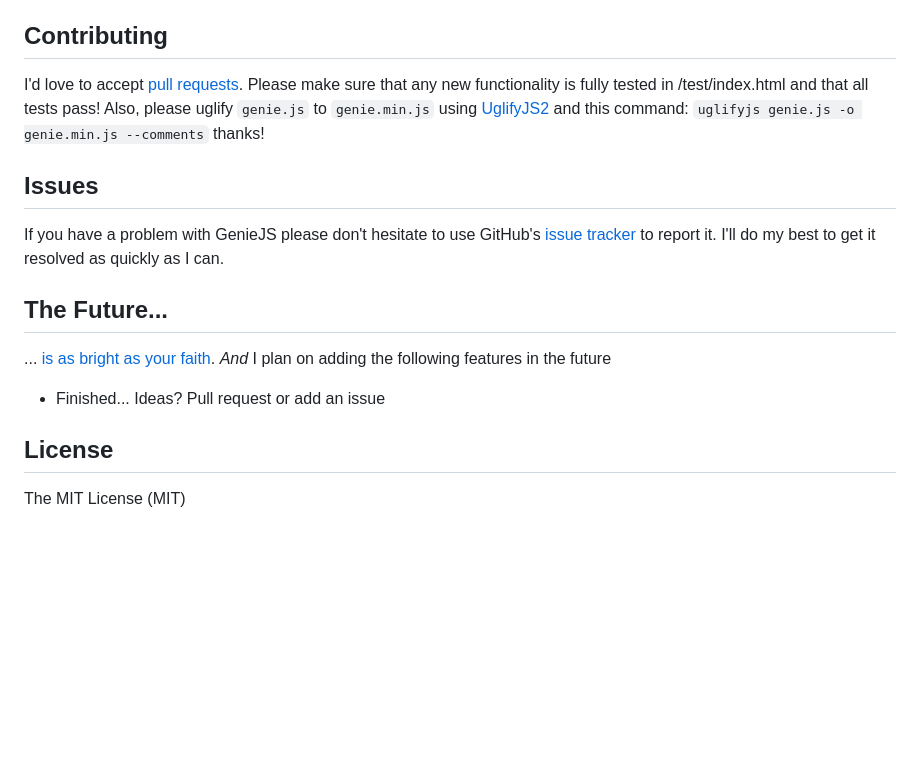
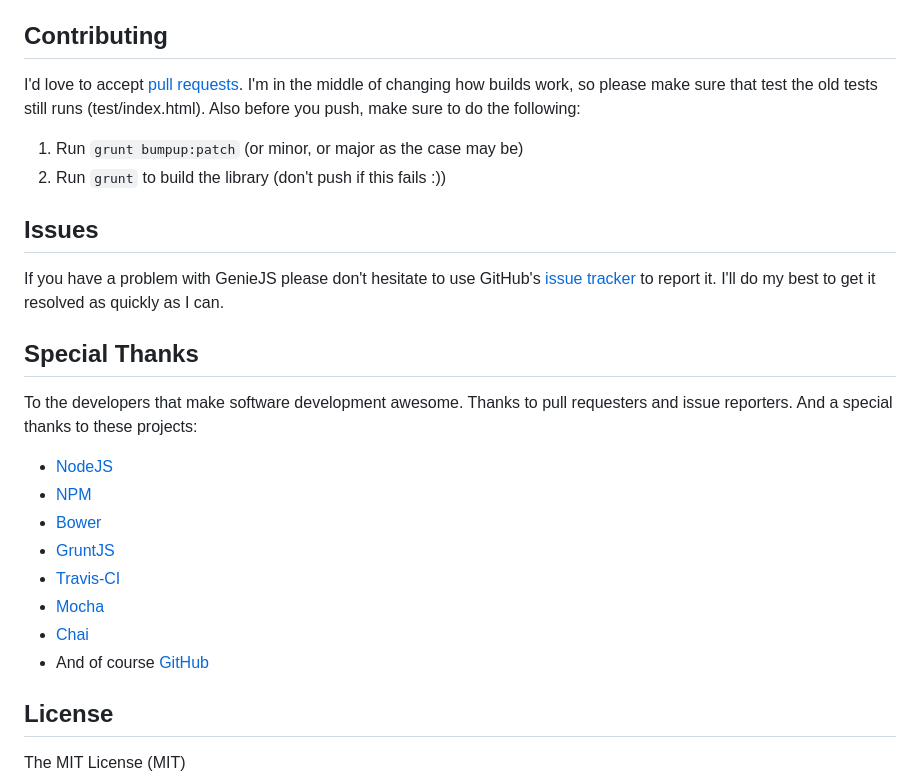
Before and after one commit to devmanstech/gene, a Markdown page: README.md, the part around the change printed below. Drawn GitHub-style; blank space fills up the shorter version.

Commit message:
Gruntifying, travisifying, and mocha-chai-ifying this project. #gettingmorecommitted

```diff
--- a/README.md
+++ b/README.md
@@ -270,10 +272,11 @@ GenieJS. Feel free to go to that project [here](https://www.github.com/kentcdodd
 
 Contributing
 --
-I'd love to accept [pull requests](https://github.com/kentcdodds/genie/pulls). Please make
-sure that any new functionality is fully tested in /test/index.html and that all tests pass!
-Also, please uglify `genie.js` to `genie.min.js` using [UglifyJS2](https://github.com/mishoo/UglifyJS2)
-and this command: `uglifyjs genie.js -o genie.min.js --comments` thanks!
+I'd love to accept [pull requests](https://github.com/kentcdodds/genie/pulls). I'm in the middle
+of changing how builds work, so please make sure that test the old tests still runs (test/index.html).
+Also before you push, make sure to do the following:
+ 1. Run `grunt bumpup:patch` (or minor, or major as the case may be)
+ 2. Run `grunt` to build the library (don't push if this fails :))
 
 Issues
 --
@@ -281,12 +284,19 @@ If you have a problem with GenieJS please don't hesitate to use GitHub's
 [issue tracker](https://github.com/kentcdodds/genie/issues) to report it. I'll do my best
 to get it resolved as quickly as I can.
 
-The Future...
+Special Thanks
 --
-... [is as bright as your faith](https://www.lds.org/general-conference/2009/04/be-of-good-cheer?lang=eng).
-*And* I plan on adding the following features in the future
+To the developers that make software development awesome. Thanks to pull requesters and issue reporters.
+And a special thanks to these projects:
 
- - Finished... Ideas? Pull request or add an issue
+ - [NodeJS](http://nodejs.org/)
+ - [NPM](https://npmjs.org/)
+ - [Bower](http://bower.io/)
+ - [GruntJS](http://gruntjs.com/)
+ - [Travis-CI](https://travis-ci.org/)
+ - [Mocha](http://visionmedia.github.io/mocha/)
+ - [Chai](http://chaijs.com/)
+ - And of course [GitHub](http://www.github.com)
 
 License
 --
```
Also changed, not shown: other parts of README.md (+2 -0 lines), other/bower-badge.png (added), other/genie-js.png (renamed from genie-js.png), 7 other files.
